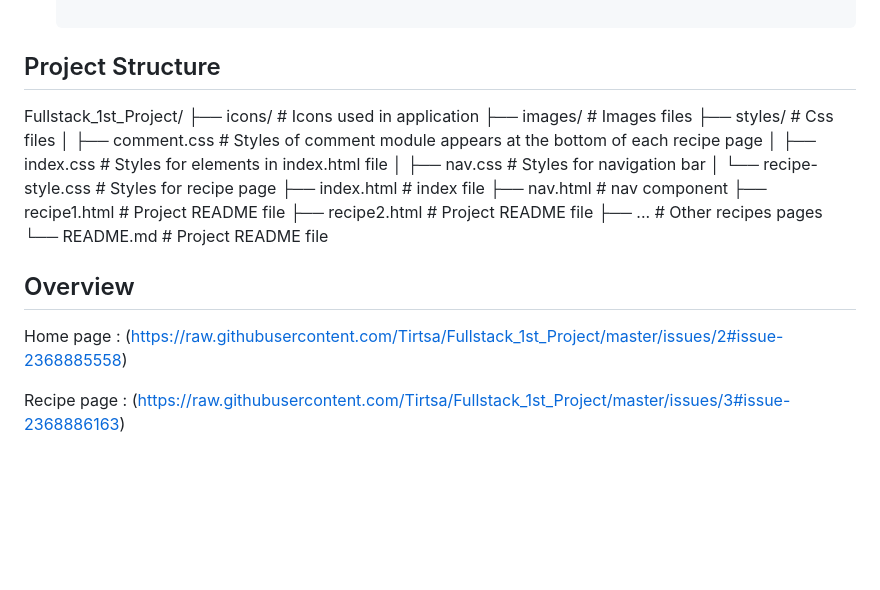
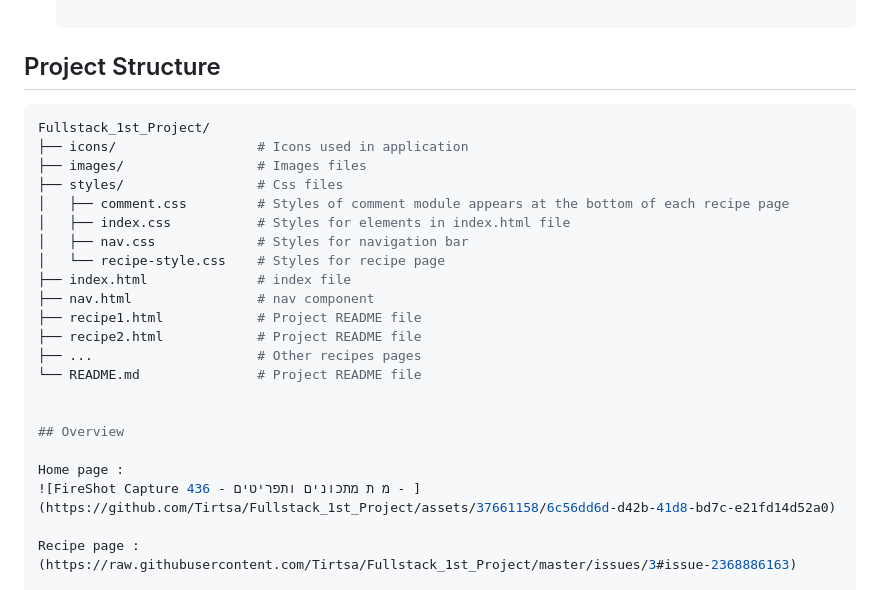
Before and after one commit to Tirtsa/Fullstack--1st-Project, a Markdown page: README.md, the part around the change. Drawn GitHub-style; blank space fills up the shorter version.

````diff
--- a/README.md
+++ b/README.md
@@ -49,6 +49,7 @@ To get started with this project, follow these steps:
 
 ## Project Structure
 
+```sh
 Fullstack_1st_Project/
 ├── icons/                  # Icons used in application
 ├── images/                 # Images files
@@ -68,7 +69,7 @@ Fullstack_1st_Project/
 ## Overview
 
 Home page :
-(https://raw.githubusercontent.com/Tirtsa/Fullstack_1st_Project/master/issues/2#issue-2368885558)
+![FireShot Capture 436 - מ ת מתכונים ותפריטים - ](https://github.com/Tirtsa/Fullstack_1st_Project/assets/37661158/6c56dd6d-d42b-41d8-bd7c-e21fd14d52a0)
 
 Recipe page :
 (https://raw.githubusercontent.com/Tirtsa/Fullstack_1st_Project/master/issues/3#issue-2368886163)
````
